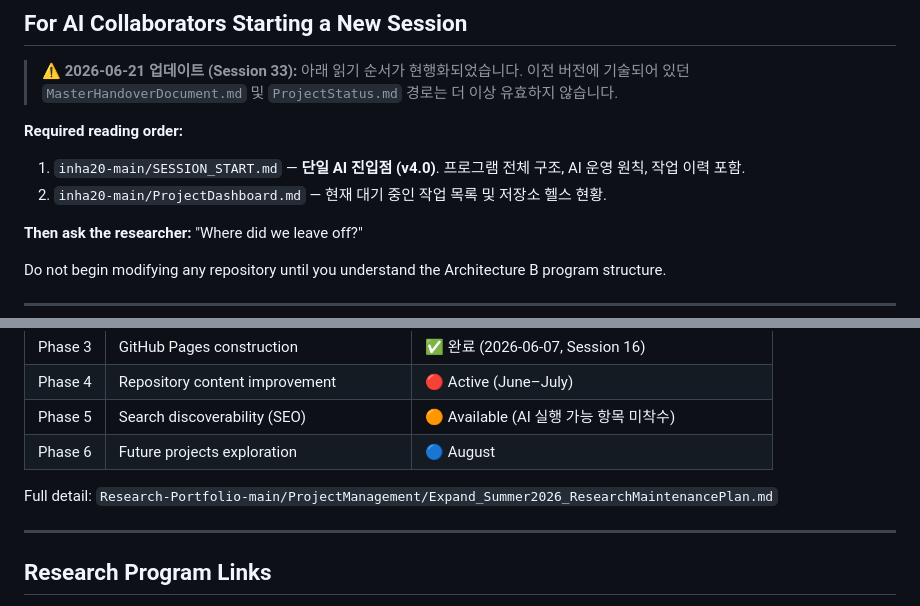
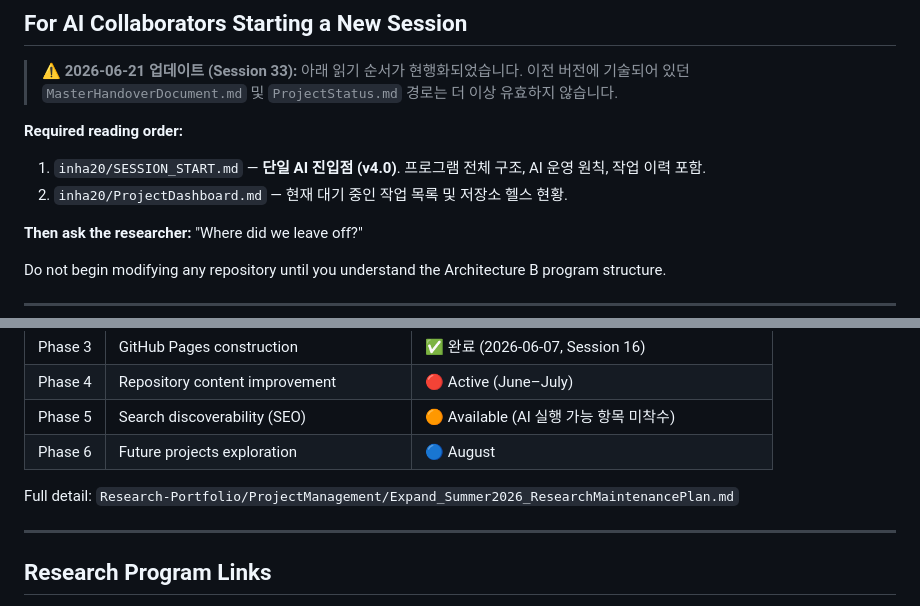
Before and after one commit to inha20/ANTIGRAVITY, a Markdown page: README.md, 2 parts joined by grey strips. Drawn GitHub-style.

Commit message:
docs: Remove the -main suffix from local folder references in the README
The sibling folders are now named exactly like their GitHub repositories (inha20, Research-Portfolio).

Co-Authored-By: Claude Sonnet 5.5 <noreply@anthropic.com>

```diff
--- a/README.md
+++ b/README.md
@@ -53,8 +53,8 @@ ANTIGRAVITY operates as the **operational layer** beneath the Research-Portfolio
 
 **Required reading order:**
 
-1. `inha20-main/SESSION_START.md` — **단일 AI 진입점 (v4.0)**. 프로그램 전체 구조, AI 운영 원칙, 작업 이력 포함.
-2. `inha20-main/ProjectDashboard.md` — 현재 대기 중인 작업 목록 및 저장소 헬스 현황.
+1. `inha20/SESSION_START.md` — **단일 AI 진입점 (v4.0)**. 프로그램 전체 구조, AI 운영 원칙, 작업 이력 포함.
+2. `inha20/ProjectDashboard.md` — 현재 대기 중인 작업 목록 및 저장소 헬스 현황.
 
 **Then ask the researcher:** "Where did we leave off?"
 
@@ -103,7 +103,7 @@ Paper 4: Structure Recognition Theory    — Theoretical Hub
 | Phase 5 | Search discoverability (SEO) | 🟠 Available (AI 실행 가능 항목 미착수) |
 | Phase 6 | Future projects exploration | 🔵 August |
 
-Full detail: `Research-Portfolio-main/ProjectManagement/Expand_Summer2026_ResearchMaintenancePlan.md`
+Full detail: `Research-Portfolio/ProjectManagement/Expand_Summer2026_ResearchMaintenancePlan.md`
 
 ---
 
```
